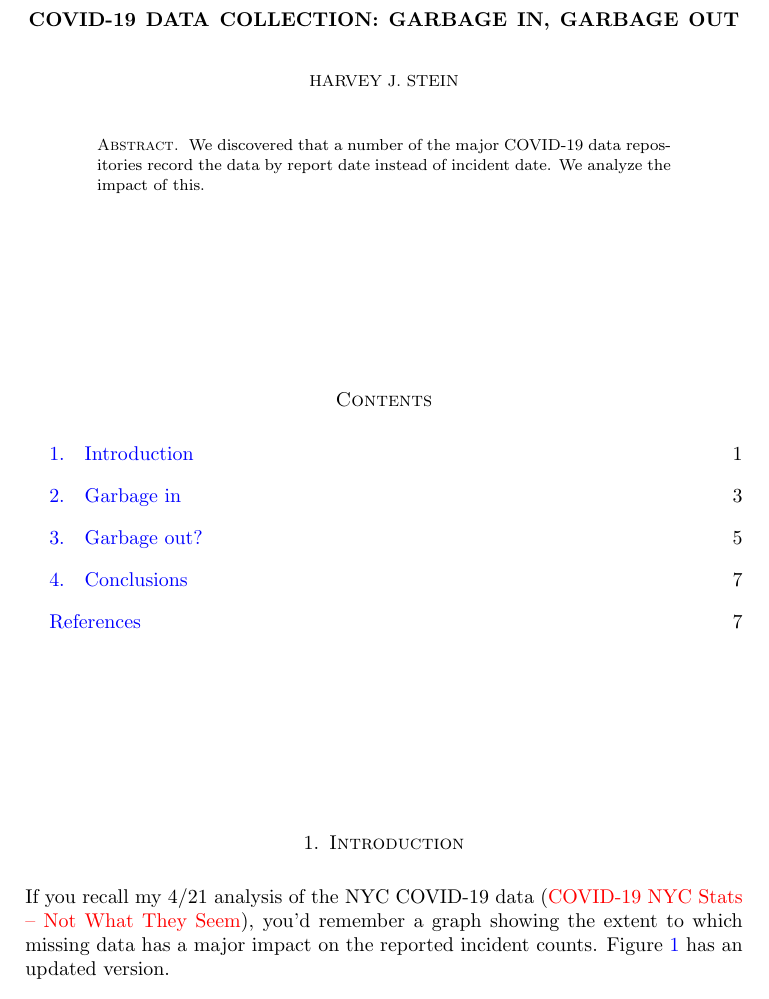
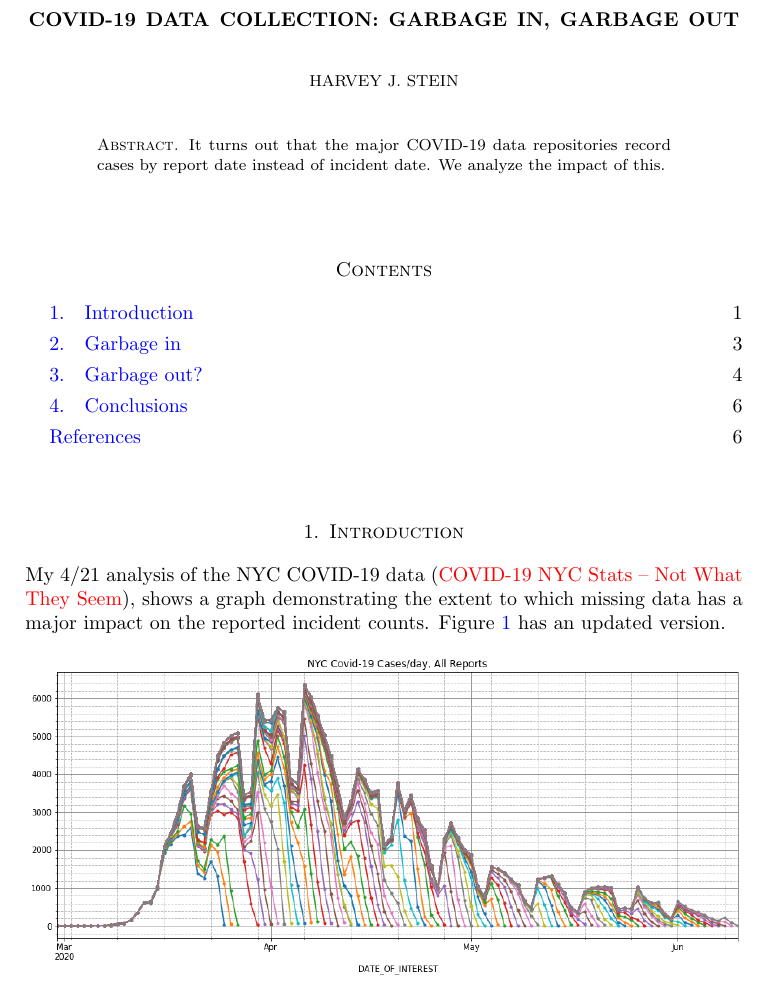
Before and after one commit to nychealth/coronavirus-data, a LaTeX paper (Docs/Covid19GarbageInGarbageOut.tex): part of page 1 of 8 before the commit and part of page 1 of 7 after it, cut so that both start at the same text. Compiled offline with pdfLaTeX.

Commit message:
Editing article in preparation for posting it.

```diff
--- a/Docs/Covid19GarbageInGarbageOut.tex
+++ b/Docs/Covid19GarbageInGarbageOut.tex
@@ -14,9 +14,9 @@
 \title{COVID-19 data collection: Garbage In, Garbage Out}
 
 \begin{abstract}
-  We discovered that a number of the major COVID-19 data repositories
-  record the data by report date instead of incident date.  We analyze
-  the impact of this.
+  It turns out that the major COVID-19 data repositories record cases
+  by report date instead of incident date.  We analyze the impact of
+  this.
 \end{abstract}
 
 \maketitle
@@ -24,9 +24,9 @@
 
 \section{Introduction}
 \label{sec:intro}
-If you recall my 4/21 analysis of the NYC COVID-19 data
+My 4/21 analysis of the NYC COVID-19 data
 (\href{https://hjstein.blogspot.com/2020/04/covid-19-nyc-stats-not-what-they-seem.html}{COVID-19 NYC Stats -- Not What They Seem}),
-you'd remember a graph showing the extent to which missing
+shows a graph demonstrating the extent to which missing
 data has a major impact on the reported incident
 counts.\nocite{nyc2020data,Stein2020nycdata,Stein2020owiddata,owid2020data}
 Figure~\ref{fig:daily} has an updated version.\nocite{Stein2020Seem}\nocite{Stein2020Ray}
```
